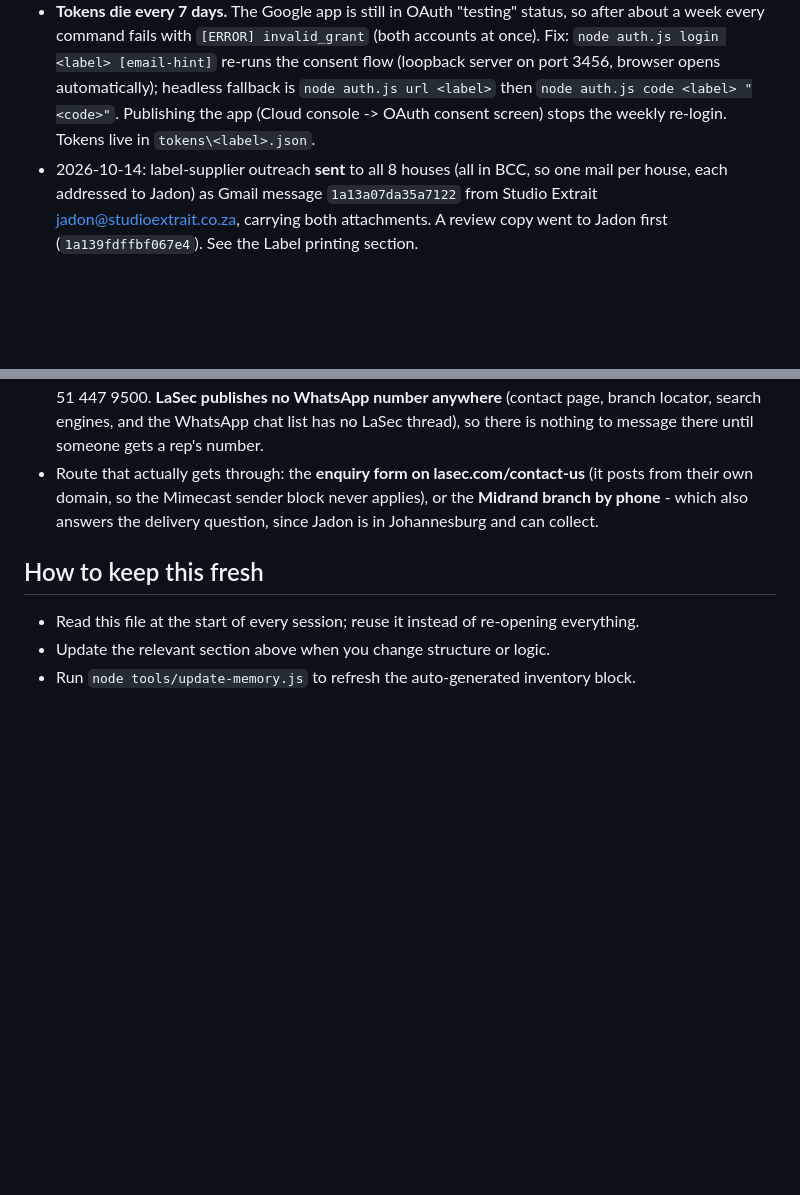
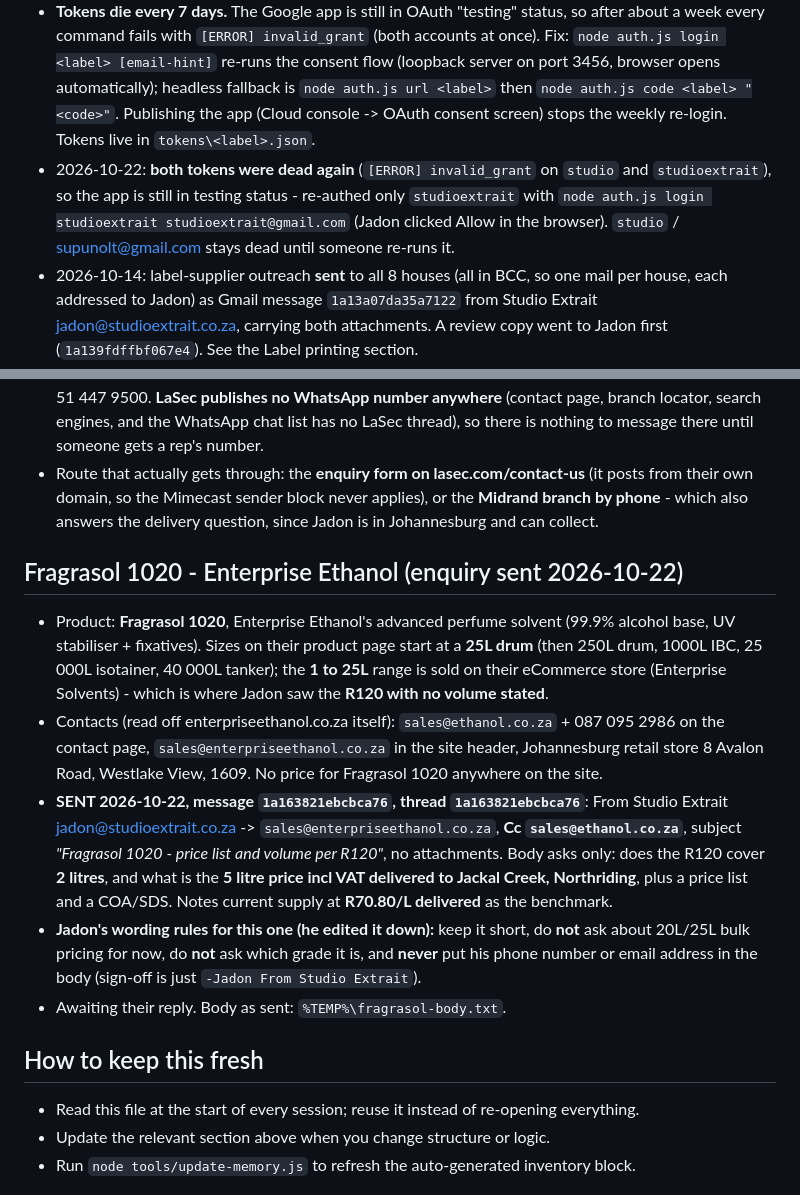
Before and after one commit to SupramXD/Minara5-website-HTML, a Markdown page: MEMORY.md, 2 parts joined by grey strips. GitHub-like rendering; blank space fills up the shorter version.

Commit message:
Log Fragrasol 1020 enquiry to Enterprise Ethanol and Gmail token re-auth

```diff
--- a/MEMORY.md
+++ b/MEMORY.md
@@ -270,6 +270,7 @@
 - Before drafting or replying to ANY email as Jadon, read `E:\desktop\ClineGmail\voice\jadon-voice.md` (his tone, sign-off style, and the hard NO-em-dash rule).
 - Images to attach go in `E:\desktop\ClineGmail\attachments\`, named `YYYY-MM-DD-topic-desc.ext` (e.g. `2026-10-07-ozow-eft-system-error.png`).
 - **Tokens die every 7 days.** The Google app is still in OAuth "testing" status, so after about a week every command fails with `[ERROR] invalid_grant` (both accounts at once). Fix: `node auth.js login <label> [email-hint]` re-runs the consent flow (loopback server on port 3456, browser opens automatically); headless fallback is `node auth.js url <label>` then `node auth.js code <label> "<code>"`. Publishing the app (Cloud console -> OAuth consent screen) stops the weekly re-login. Tokens live in `tokens\<label>.json`.
+- 2026-10-22: **both tokens were dead again** (`[ERROR] invalid_grant` on `studio` and `studioextrait`), so the app is still in testing status - re-authed only `studioextrait` with `node auth.js login studioextrait studioextrait@gmail.com` (Jadon clicked Allow in the browser). `studio` / supunolt@gmail.com stays dead until someone re-runs it.
 - 2026-10-14: label-supplier outreach **sent** to all 8 houses (all in BCC, so one mail per house, each addressed to Jadon) as Gmail message `1a13a07da35a7122` from Studio Extrait <jadon@studioextrait.co.za>, carrying both attachments. A review copy went to Jadon first (`1a139fdffbf067e4`). See the Label printing section.
 
 ## Side tool: Cline WhatsApp CLI (lives outside this repo)
@@ -304,6 +305,13 @@
 - Contacts that are published (branch-locator + contact-us, read via **web.archive.org** because lasec.com serves an Anubis bot challenge that blocks plain fetches): switchboard +27 21 531 7504, `sales@lasec.com` (blocked), `internationallabsales@lasec.com`, `educationsales@lasec.com`, `feedback@lasec.com`; **Johannesburg +27 11 052 2500** (48 Gazelle Crescent, Corporate Park South, Randjespark, Midrand), Durban +27 31 702 6001, Port Elizabeth +27 41 373 9173, Bloemfontein +27 51 447 9500. **LaSec publishes no WhatsApp number anywhere** (contact page, branch locator, search engines, and the WhatsApp chat list has no LaSec thread), so there is nothing to message there until someone gets a rep's number.
 - Route that actually gets through: the **enquiry form on lasec.com/contact-us** (it posts from their own domain, so the Mimecast sender block never applies), or the **Midrand branch by phone** - which also answers the delivery question, since Jadon is in Johannesburg and can collect.
 
+## Fragrasol 1020 - Enterprise Ethanol (enquiry sent 2026-10-22)
+- Product: **Fragrasol 1020**, Enterprise Ethanol's advanced perfume solvent (99.9% alcohol base, UV stabiliser + fixatives). Sizes on their product page start at a **25L drum** (then 250L drum, 1000L IBC, 25 000L isotainer, 40 000L tanker); the **1 to 25L** range is sold on their eCommerce store (Enterprise Solvents) - which is where Jadon saw the **R120 with no volume stated**.
+- Contacts (read off enterpriseethanol.co.za itself): `sales@ethanol.co.za` + 087 095 2986 on the contact page, `sales@enterpriseethanol.co.za` in the site header, Johannesburg retail store 8 Avalon Road, Westlake View, 1609. No price for Fragrasol 1020 anywhere on the site.
+- **SENT 2026-10-22, message `1a163821ebcbca76`, thread `1a163821ebcbca76`**: From Studio Extrait <jadon@studioextrait.co.za> -> `sales@enterpriseethanol.co.za`, **Cc `sales@ethanol.co.za`**, subject *"Fragrasol 1020 - price list and volume per R120"*, no attachments. Body asks only: does the R120 cover **2 litres**, and what is the **5 litre price incl VAT delivered to Jackal Creek, Northriding**, plus a price list and a COA/SDS. Notes current supply at **R70.80/L delivered** as the benchmark.
+- **Jadon's wording rules for this one (he edited it down):** keep it short, do **not** ask about 20L/25L bulk pricing for now, do **not** ask which grade it is, and **never** put his phone number or email address in the body (sign-off is just `-Jadon From Studio Extrait`).
+- Awaiting their reply. Body as sent: `%TEMP%\fragrasol-body.txt`.
+
 ## How to keep this fresh
 - Read this file at the start of every session; reuse it instead of re-opening everything.
 - Update the relevant section above when you change structure or logic.
```
